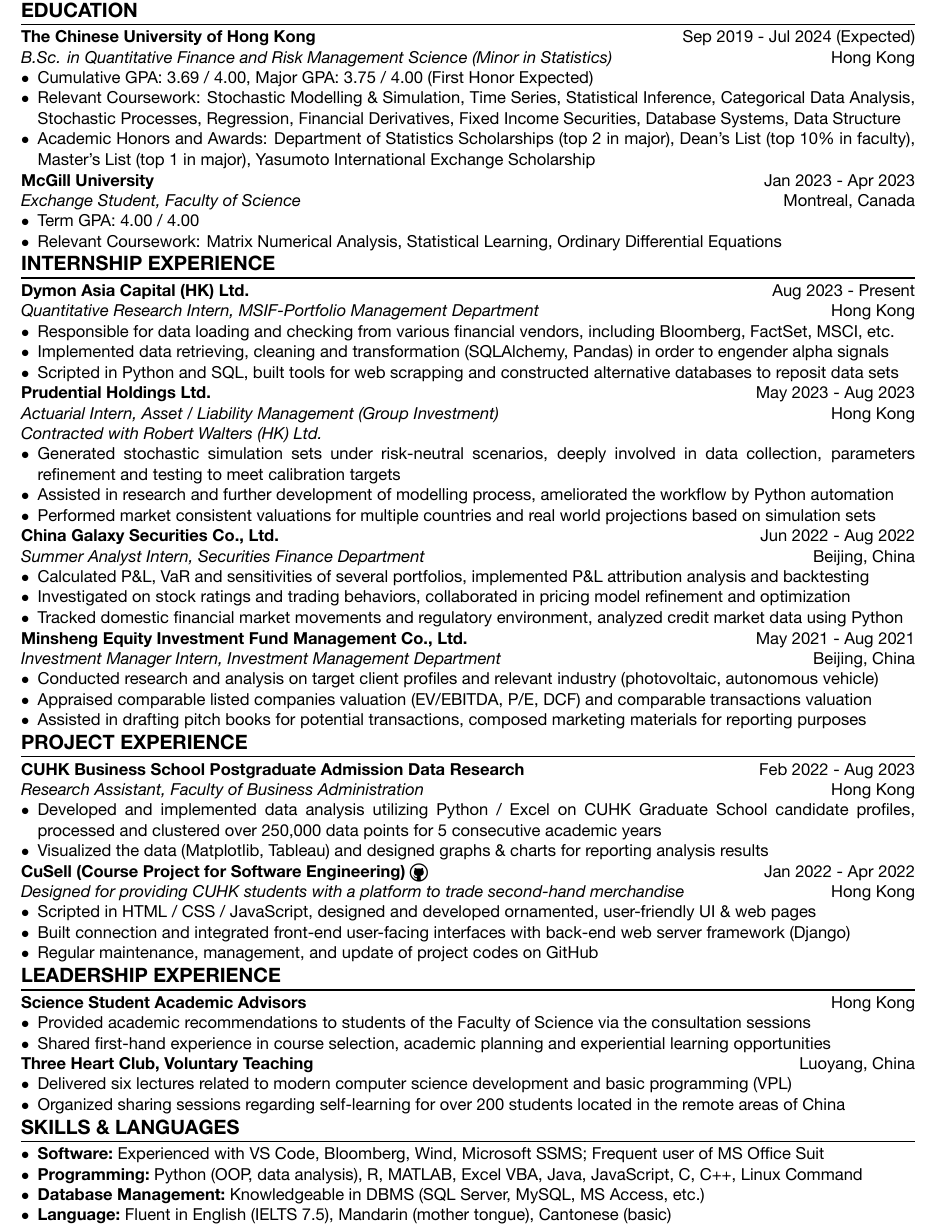
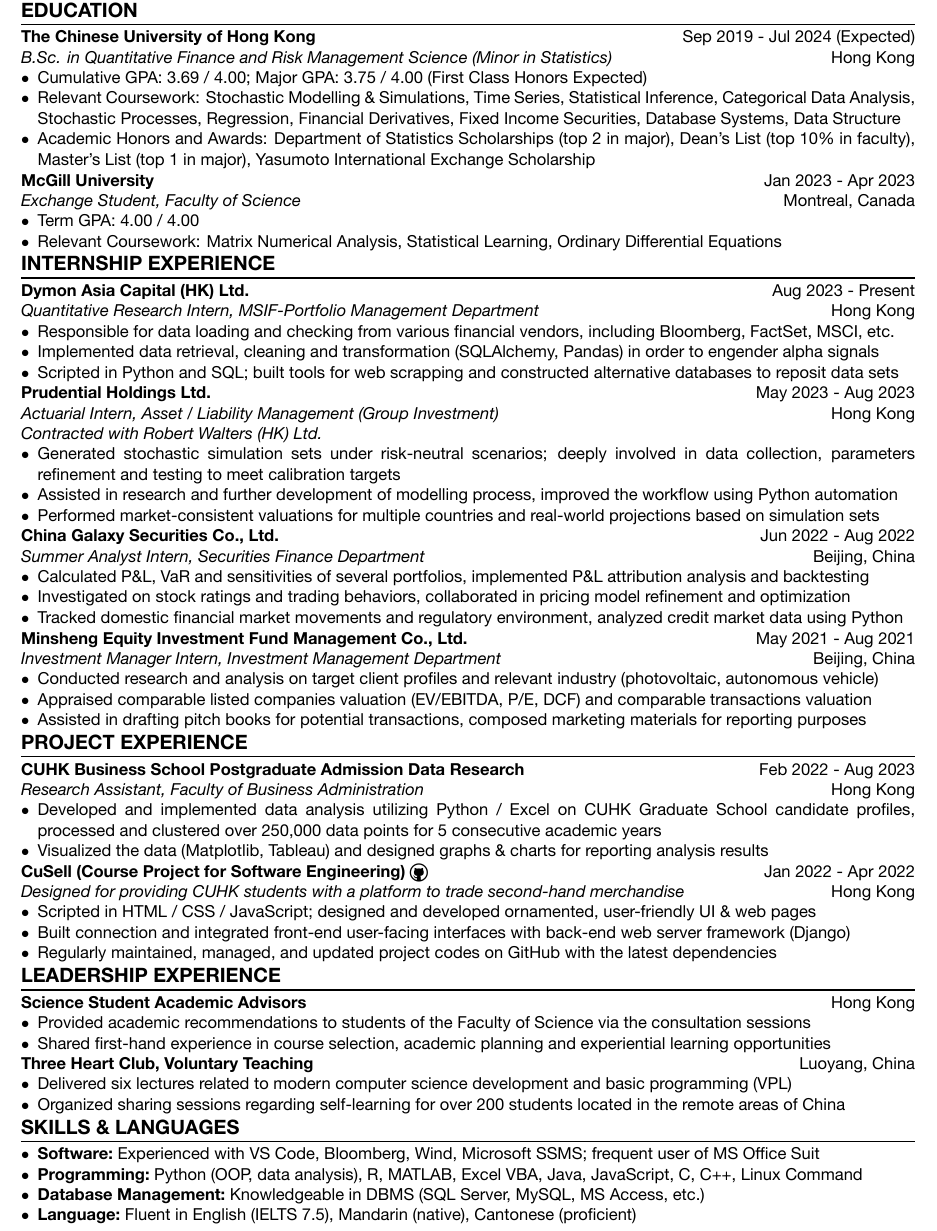
Before and after one commit to laurence1126/resume-latex, a LaTeX CV (resume.tex): part of the page, cut so that both start at the same text. The pictures show the PDF file resume.pdf that the author committed with the source.

Commit message:
Update contents of resume

```diff
--- a/resume.tex
+++ b/resume.tex
@@ -12,8 +12,8 @@
     \institution{The Chinese University of Hong Kong}{Sep 2019 - Jul 2024 (Expected)}
     \position{B.Sc. in Quantitative Finance and Risk Management Science (Minor in Statistics)}{Hong Kong}
     \begin{itemize}
-        \item Cumulative GPA: 3.69 / 4.00, Major GPA: 3.75 / 4.00 (First Honor Expected)
-        \item Relevant Coursework: Stochastic Modelling \& Simulation, Time Series, Statistical Inference, Categorical Data Analysis, Stochastic Processes, Regression, Financial Derivatives, Fixed Income Securities, Database Systems, Data Structure
+        \item Cumulative GPA: 3.69 / 4.00; Major GPA: 3.75 / 4.00 (First Class Honors Expected)
+        \item Relevant Coursework: Stochastic Modelling \& Simulations, Time Series, Statistical Inference, Categorical Data Analysis, Stochastic Processes, Regression, Financial Derivatives, Fixed Income Securities, Database Systems, Data Structure
         \item Academic Honors and Awards: Department of Statistics Scholarships (top 2 in major), Dean's List (top 10\% in faculty), Master's List (top 1 in major), Yasumoto International Exchange Scholarship
     \end{itemize}
     % McGill University
@@ -37,17 +37,17 @@
     \position{Quantitative Research Intern, MSIF-Portfolio Management Department}{Hong Kong}
     \begin{itemize}
         \item Responsible for data loading and checking from various financial vendors, including Bloomberg, FactSet, MSCI, etc.
-        \item Implemented data retrieving, cleaning and transformation (SQLAlchemy, Pandas) in order to engender alpha signals
-        \item Scripted in Python and SQL, built tools for web scrapping and constructed alternative databases to reposit data sets
+        \item Implemented data retrieval, cleaning and transformation (SQLAlchemy, Pandas) in order to engender alpha signals
+        \item Scripted in Python and SQL; built tools for web scrapping and constructed alternative databases to reposit data sets
     \end{itemize}
     % Prudential Holdings Ltd.
     \institution{Prudential Holdings Ltd.}{May 2023 - Aug 2023}
     \position{Actuarial Intern, Asset / Liability Management (Group Investment)}{Hong Kong}
     \note{Contracted with Robert Walters (HK) Ltd.}
     \begin{itemize}
-        \item Generated stochastic simulation sets under risk-neutral scenarios, deeply involved in data collection, parameters refinement and testing to meet calibration targets
-        \item Assisted in research and further development of modelling process, ameliorated the workflow by Python automation
-        \item Performed market consistent valuations for multiple countries and real world projections based on simulation sets
+        \item Generated stochastic simulation sets under risk-neutral scenarios; deeply involved in data collection, parameters refinement and testing to meet calibration targets
+        \item Assisted in research and further development of modelling process, improved the workflow using Python automation
+        \item Performed market-consistent valuations for multiple countries and real-world projections based on simulation sets
     \end{itemize}
     % China Galaxy Securities Co., Ltd.
     \institution{China Galaxy Securities Co., Ltd.}{Jun 2022 - Aug 2022}
@@ -80,9 +80,9 @@
     \institution{CuSell (Course Project for Software Engineering) \href{https://github.com/1155141394/CuSell}{\githubIcon}}{Jan 2022 - Apr 2022}
     \position{Designed for providing CUHK students with a platform to trade second-hand merchandise}{Hong Kong}
     \begin{itemize}
-        \item Scripted in HTML / CSS / JavaScript, designed and developed ornamented, user-friendly UI \& web pages
+        \item Scripted in HTML / CSS / JavaScript; designed and developed ornamented, user-friendly UI \& web pages
         \item Built connection and integrated front-end user-facing interfaces with back-end web server framework (Django)
-        \item Regular maintenance, management, and update of project codes on GitHub
+        \item Regularly maintained, managed, and updated project codes on GitHub with the latest dependencies
     \end{itemize}
     %--------------------------------------------------------------------------%
     \module{LEADERSHIP EXPERIENCE}
@@ -100,10 +100,10 @@
     %-------------------------------------------------------------------------%
     \module{SKILLS \& LANGUAGES}
     \begin{itemize}
-        \item \skills{Software}{Experienced with VS Code, Bloomberg, Wind, Microsoft SSMS; Frequent user of MS Office Suit}
+        \item \skills{Software}{Experienced with VS Code, Bloomberg, Wind, Microsoft SSMS; frequent user of MS Office Suit}
         \item \skills{Programming}{Python (OOP, data analysis), R, MATLAB, Excel VBA, Java, JavaScript, C, C++, Linux Command}
         \item \skills{Database Management}{Knowledgeable in DBMS (SQL Server, MySQL, MS Access, etc.)}
-        \item \skills{Language}{Fluent in English (IELTS 7.5), Mandarin (mother tongue), Cantonese (basic)}
+        \item \skills{Language}{Fluent in English (IELTS 7.5), Mandarin (native), Cantonese (proficient)}
     \end{itemize}
     %-------------------------------------------------------------------------%
 \end{document}
```
Also changed, not shown: resume.pdf, 1 other file.
